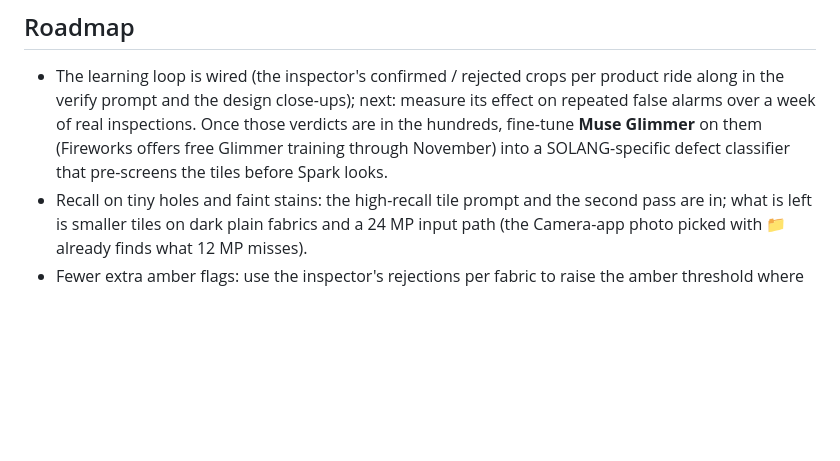
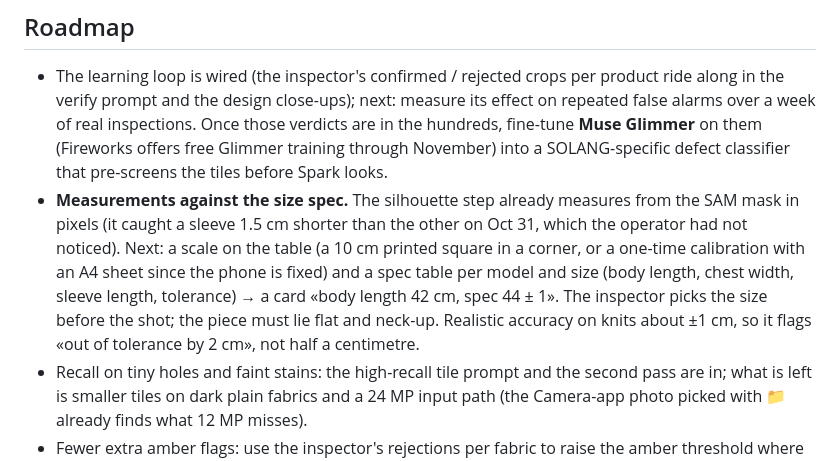
Before and after one commit to saad-mansour/solang-vision-qc, a Markdown page: README.md, the part around the change. GitHub-like rendering; blank space fills up the shorter version.

Commit message:
README roadmap: measurements against the size spec (scale on the table + spec table per model and size)
Co-Authored-By: Claude Fable 5.1 <noreply@anthropic.com>

```diff
--- a/README.md
+++ b/README.md
@@ -310,6 +310,12 @@ design close-ups: D» (`result.summary`), so the inspector sees the filter worki
   the design close-ups); next: measure its effect on repeated false alarms over a week of real inspections. Once those
   verdicts are in the hundreds, fine-tune **Muse Glimmer** on them (Fireworks offers free Glimmer training through
   November) into a SOLANG-specific defect classifier that pre-screens the tiles before Spark looks.
+- **Measurements against the size spec.** The silhouette step already measures from the SAM mask in pixels (it caught a
+  sleeve 1.5 cm shorter than the other on Oct 31, which the operator had not noticed). Next: a scale on the table (a 10 cm
+  printed square in a corner, or a one-time calibration with an A4 sheet since the phone is fixed) and a spec table per
+  model and size (body length, chest width, sleeve length, tolerance) → a card «body length 42 cm, spec 44 ± 1». The
+  inspector picks the size before the shot; the piece must lie flat and neck-up. Realistic accuracy on knits about ±1 cm,
+  so it flags «out of tolerance by 2 cm», not half a centimetre.
 - Recall on tiny holes and faint stains: the high-recall tile prompt and the second pass are in; what is left is smaller
   tiles on dark plain fabrics and a 24 MP input path (the Camera-app photo picked with 📁 already finds what 12 MP misses).
 - Fewer extra amber flags: use the inspector's rejections per fabric to raise the amber threshold where lint is common.
```
